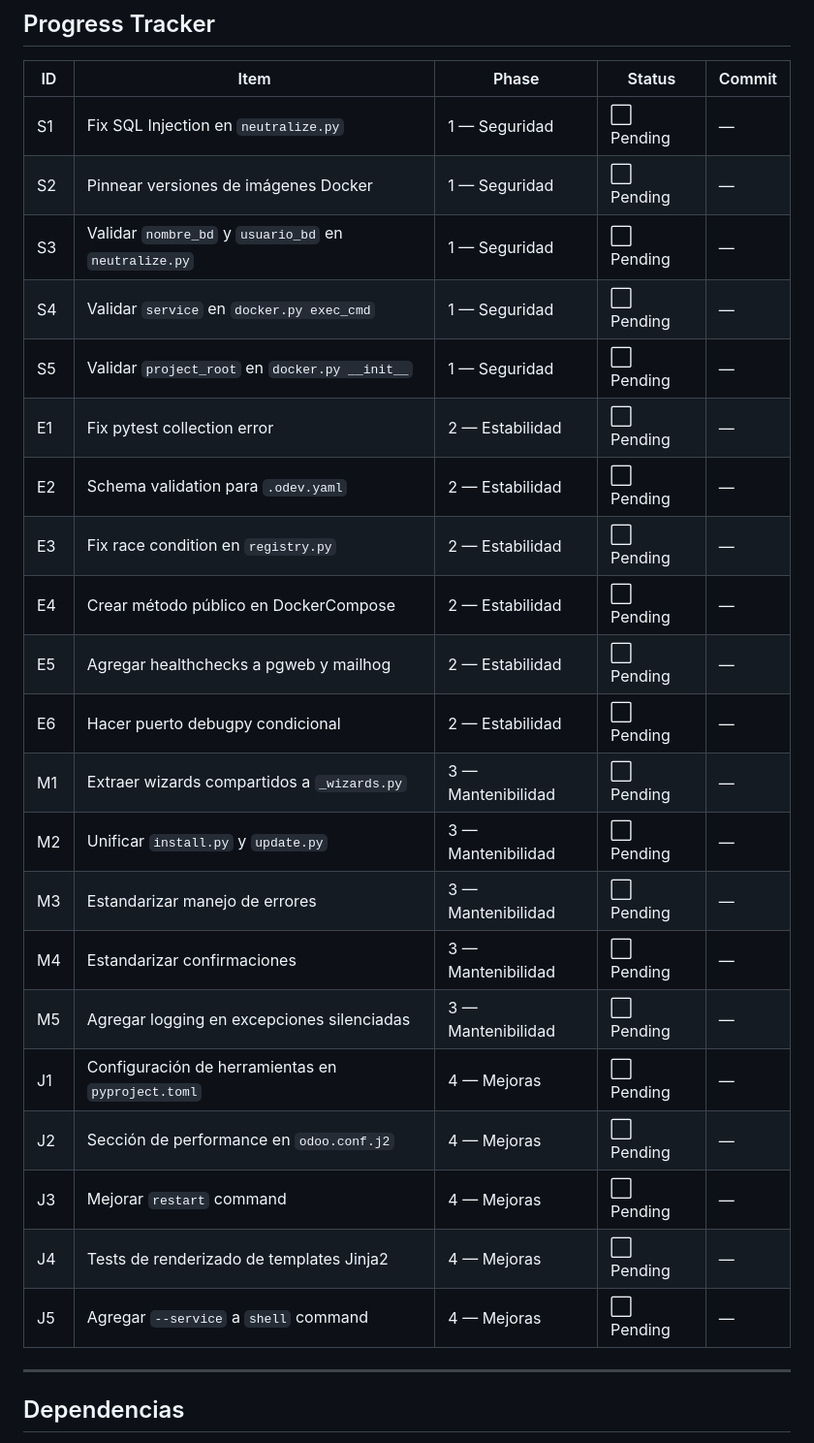
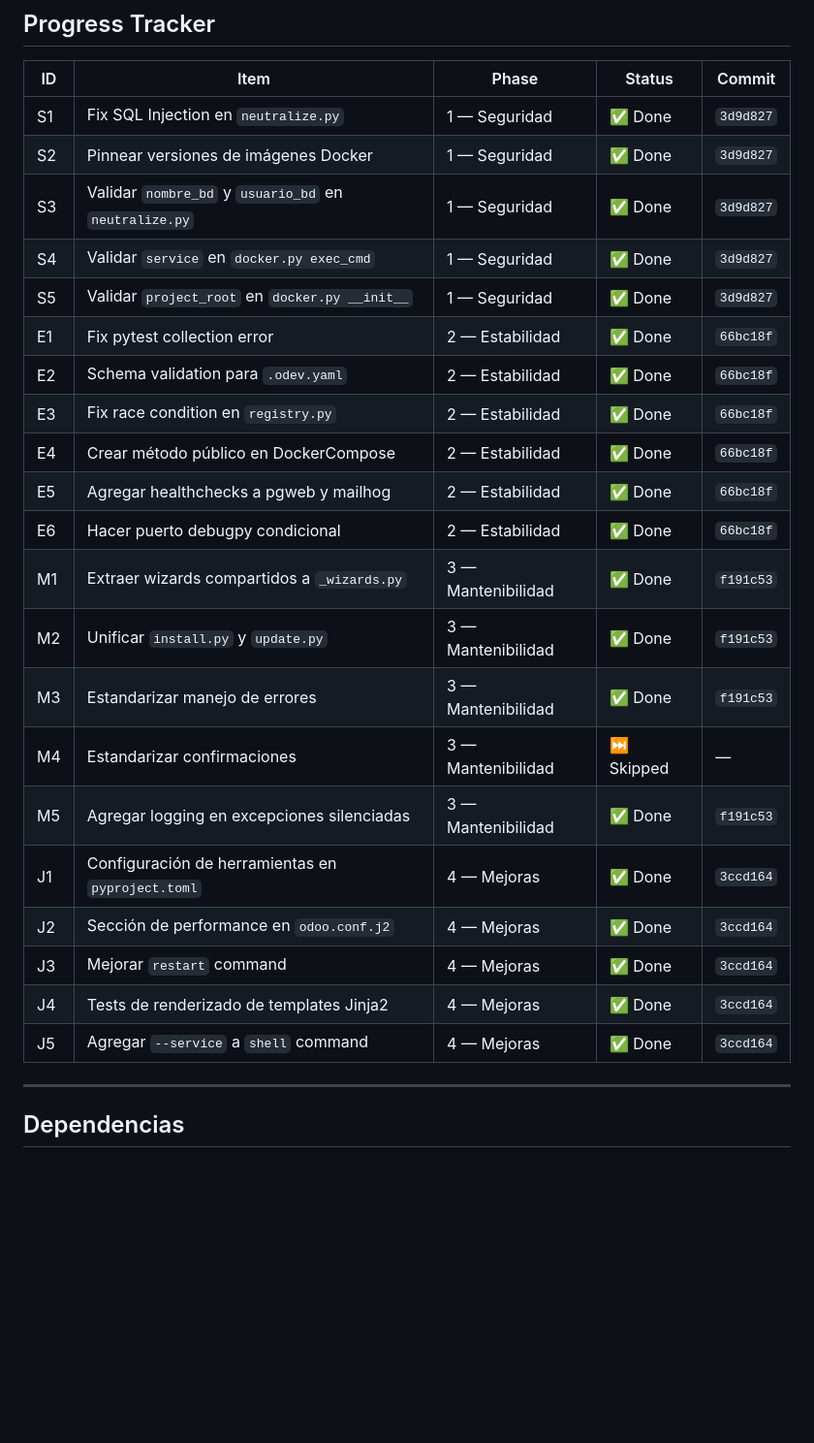
Before and after one commit to giulianoh92/odev, a Markdown page: docs/IMPROVEMENT-PLAN.md, the part around the change. Shown at 97% size. Rendered like a GitHub page; blank space fills up the shorter version.

Commit message:
docs: update improvement plan — all 4 sprints completed
Co-Authored-By: Claude Opus 4.6 (1M context) <noreply@anthropic.com>

```diff
--- a/docs/IMPROVEMENT-PLAN.md
+++ b/docs/IMPROVEMENT-PLAN.md
@@ -164,27 +164,27 @@
 
 | ID | Item | Phase | Status | Commit |
 |----|------|-------|--------|--------|
-| S1 | Fix SQL Injection en `neutralize.py` | 1 — Seguridad | ⬜ Pending | — |
-| S2 | Pinnear versiones de imágenes Docker | 1 — Seguridad | ⬜ Pending | — |
-| S3 | Validar `nombre_bd` y `usuario_bd` en `neutralize.py` | 1 — Seguridad | ⬜ Pending | — |
-| S4 | Validar `service` en `docker.py exec_cmd` | 1 — Seguridad | ⬜ Pending | — |
-| S5 | Validar `project_root` en `docker.py __init__` | 1 — Seguridad | ⬜ Pending | — |
-| E1 | Fix pytest collection error | 2 — Estabilidad | ⬜ Pending | — |
-| E2 | Schema validation para `.odev.yaml` | 2 — Estabilidad | ⬜ Pending | — |
-| E3 | Fix race condition en `registry.py` | 2 — Estabilidad | ⬜ Pending | — |
-| E4 | Crear método público en DockerCompose | 2 — Estabilidad | ⬜ Pending | — |
-| E5 | Agregar healthchecks a pgweb y mailhog | 2 — Estabilidad | ⬜ Pending | — |
-| E6 | Hacer puerto debugpy condicional | 2 — Estabilidad | ⬜ Pending | — |
-| M1 | Extraer wizards compartidos a `_wizards.py` | 3 — Mantenibilidad | ⬜ Pending | — |
-| M2 | Unificar `install.py` y `update.py` | 3 — Mantenibilidad | ⬜ Pending | — |
-| M3 | Estandarizar manejo de errores | 3 — Mantenibilidad | ⬜ Pending | — |
-| M4 | Estandarizar confirmaciones | 3 — Mantenibilidad | ⬜ Pending | — |
-| M5 | Agregar logging en excepciones silenciadas | 3 — Mantenibilidad | ⬜ Pending | — |
-| J1 | Configuración de herramientas en `pyproject.toml` | 4 — Mejoras | ⬜ Pending | — |
-| J2 | Sección de performance en `odoo.conf.j2` | 4 — Mejoras | ⬜ Pending | — |
-| J3 | Mejorar `restart` command | 4 — Mejoras | ⬜ Pending | — |
-| J4 | Tests de renderizado de templates Jinja2 | 4 — Mejoras | ⬜ Pending | — |
-| J5 | Agregar `--service` a `shell` command | 4 — Mejoras | ⬜ Pending | — |
+| S1 | Fix SQL Injection en `neutralize.py` | 1 — Seguridad | ✅ Done | `3d9d827` |
+| S2 | Pinnear versiones de imágenes Docker | 1 — Seguridad | ✅ Done | `3d9d827` |
+| S3 | Validar `nombre_bd` y `usuario_bd` en `neutralize.py` | 1 — Seguridad | ✅ Done | `3d9d827` |
+| S4 | Validar `service` en `docker.py exec_cmd` | 1 — Seguridad | ✅ Done | `3d9d827` |
+| S5 | Validar `project_root` en `docker.py __init__` | 1 — Seguridad | ✅ Done | `3d9d827` |
+| E1 | Fix pytest collection error | 2 — Estabilidad | ✅ Done | `66bc18f` |
+| E2 | Schema validation para `.odev.yaml` | 2 — Estabilidad | ✅ Done | `66bc18f` |
+| E3 | Fix race condition en `registry.py` | 2 — Estabilidad | ✅ Done | `66bc18f` |
+| E4 | Crear método público en DockerCompose | 2 — Estabilidad | ✅ Done | `66bc18f` |
+| E5 | Agregar healthchecks a pgweb y mailhog | 2 — Estabilidad | ✅ Done | `66bc18f` |
+| E6 | Hacer puerto debugpy condicional | 2 — Estabilidad | ✅ Done | `66bc18f` |
+| M1 | Extraer wizards compartidos a `_wizards.py` | 3 — Mantenibilidad | ✅ Done | `f191c53` |
+| M2 | Unificar `install.py` y `update.py` | 3 — Mantenibilidad | ✅ Done | `f191c53` |
+| M3 | Estandarizar manejo de errores | 3 — Mantenibilidad | ✅ Done | `f191c53` |
+| M4 | Estandarizar confirmaciones | 3 — Mantenibilidad | ⏭️ Skipped | — |
+| M5 | Agregar logging en excepciones silenciadas | 3 — Mantenibilidad | ✅ Done | `f191c53` |
+| J1 | Configuración de herramientas en `pyproject.toml` | 4 — Mejoras | ✅ Done | `3ccd164` |
+| J2 | Sección de performance en `odoo.conf.j2` | 4 — Mejoras | ✅ Done | `3ccd164` |
+| J3 | Mejorar `restart` command | 4 — Mejoras | ✅ Done | `3ccd164` |
+| J4 | Tests de renderizado de templates Jinja2 | 4 — Mejoras | ✅ Done | `3ccd164` |
+| J5 | Agregar `--service` a `shell` command | 4 — Mejoras | ✅ Done | `3ccd164` |
 
 ---
 
```
